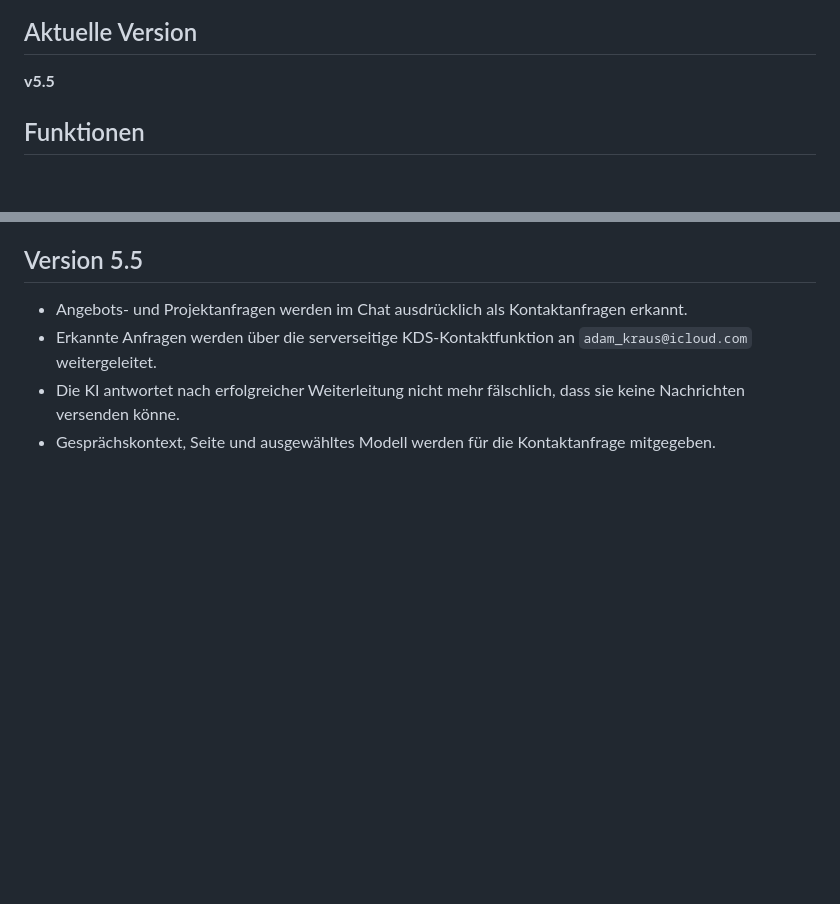
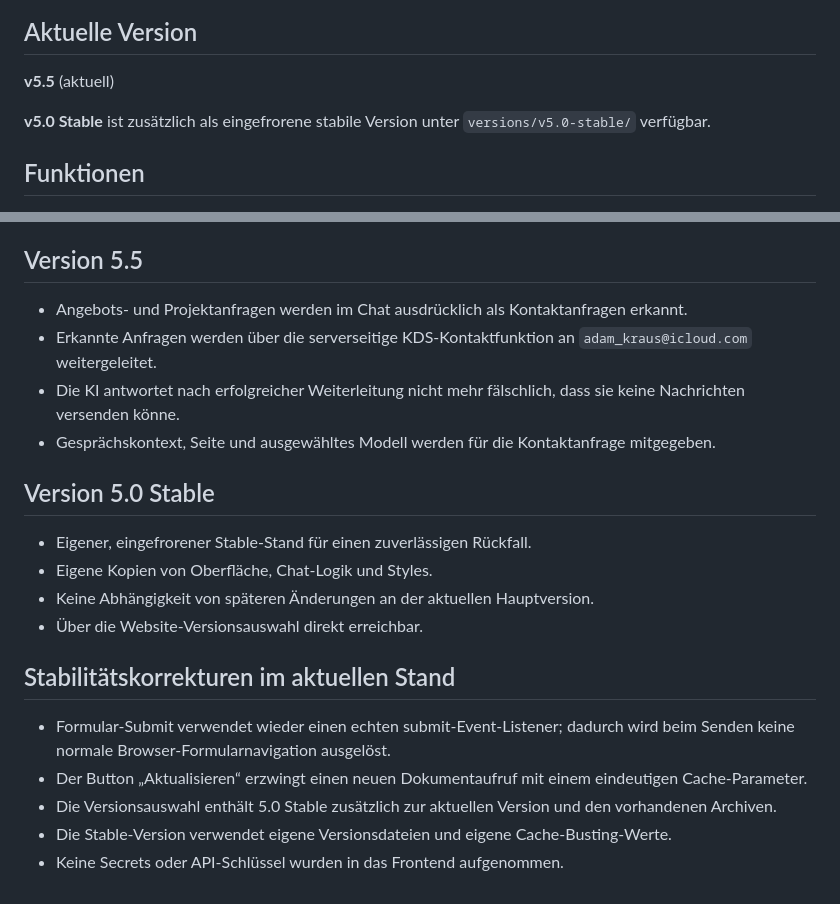
Before and after one commit to LordLOLQDH/KDS-AI, a Markdown page: README.md, 2 parts joined by grey strips. Rendered like a GitHub page; blank space fills up the shorter version.

Commit message:
v5.5: document 5.0 Stable and stability fixes

```diff
--- a/README.md
+++ b/README.md
@@ -6,7 +6,9 @@ Ein KI-gestützter Assistent für KDS.
 
 ## Aktuelle Version
 
-**v5.5**
+**v5.5** (aktuell)
+
+**v5.0 Stable** ist zusätzlich als eingefrorene stabile Version unter `versions/v5.0-stable/` verfügbar.
 
 ## Funktionen
 
@@ -123,3 +125,18 @@ Das normale Apple-Account-Passwort darf dafür nicht in GitHub, JavaScript oder
 - Erkannte Anfragen werden über die serverseitige KDS-Kontaktfunktion an `adam_kraus@icloud.com` weitergeleitet.
 - Die KI antwortet nach erfolgreicher Weiterleitung nicht mehr fälschlich, dass sie keine Nachrichten versenden könne.
 - Gesprächskontext, Seite und ausgewähltes Modell werden für die Kontaktanfrage mitgegeben.
+
+## Version 5.0 Stable
+
+- Eigener, eingefrorener Stable-Stand für einen zuverlässigen Rückfall.
+- Eigene Kopien von Oberfläche, Chat-Logik und Styles.
+- Keine Abhängigkeit von späteren Änderungen an der aktuellen Hauptversion.
+- Über die Website-Versionsauswahl direkt erreichbar.
+
+## Stabilitätskorrekturen im aktuellen Stand
+
+- Formular-Submit verwendet wieder einen echten submit-Event-Listener; dadurch wird beim Senden keine normale Browser-Formularnavigation ausgelöst.
+- Der Button „Aktualisieren“ erzwingt einen neuen Dokumentaufruf mit einem eindeutigen Cache-Parameter.
+- Die Versionsauswahl enthält 5.0 Stable zusätzlich zur aktuellen Version und den vorhandenen Archiven.
+- Die Stable-Version verwendet eigene Versionsdateien und eigene Cache-Busting-Werte.
+- Keine Secrets oder API-Schlüssel wurden in das Frontend aufgenommen.
```
